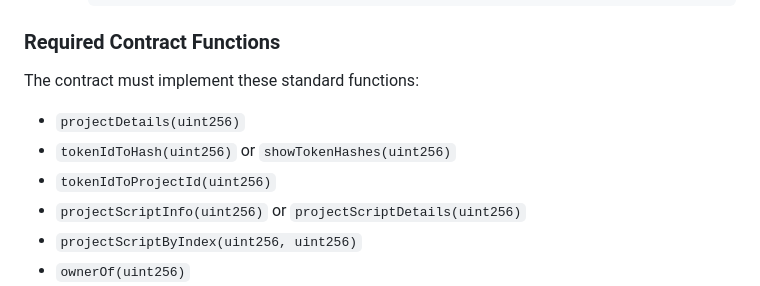
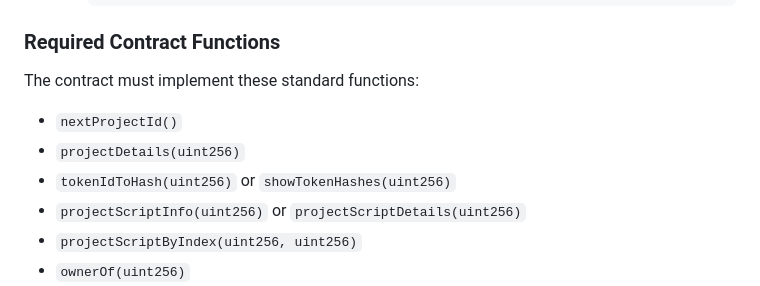
Before and after one commit to b4b0y4/blocks, a Markdown page: README.md, the part around the change. GitHub-like rendering.

```diff
--- a/README.md
+++ b/README.md
@@ -70,9 +70,9 @@ A web-based viewer for generative art collections on Ethereum, focusing on Art B
 ### Required Contract Functions
 
 The contract must implement these standard functions:
+- `nextProjectId()`
 - `projectDetails(uint256)`
 - `tokenIdToHash(uint256)` or `showTokenHashes(uint256)`
-- `tokenIdToProjectId(uint256)`
 - `projectScriptInfo(uint256)` or `projectScriptDetails(uint256)`
 - `projectScriptByIndex(uint256, uint256)`
 - `ownerOf(uint256)`
```
